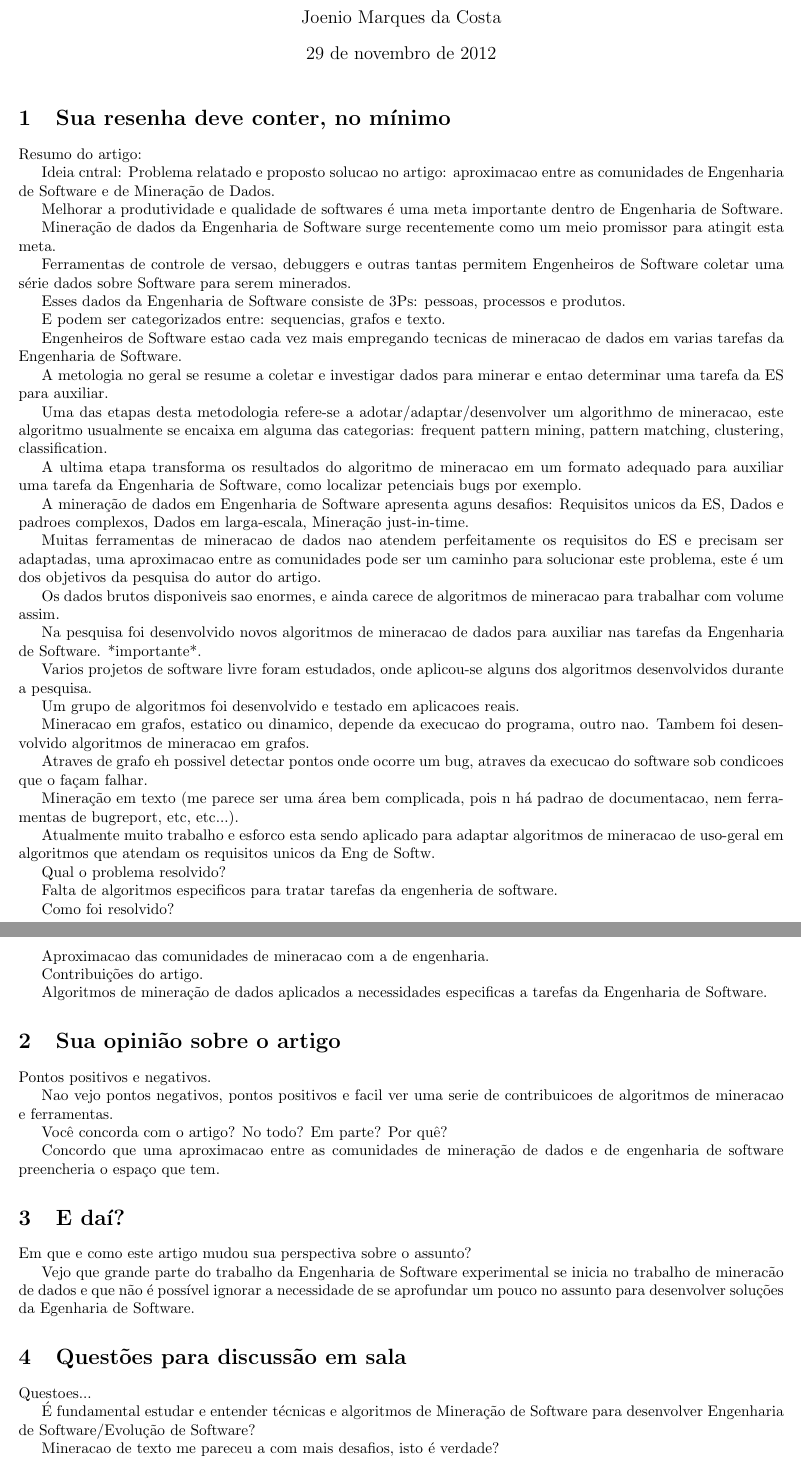
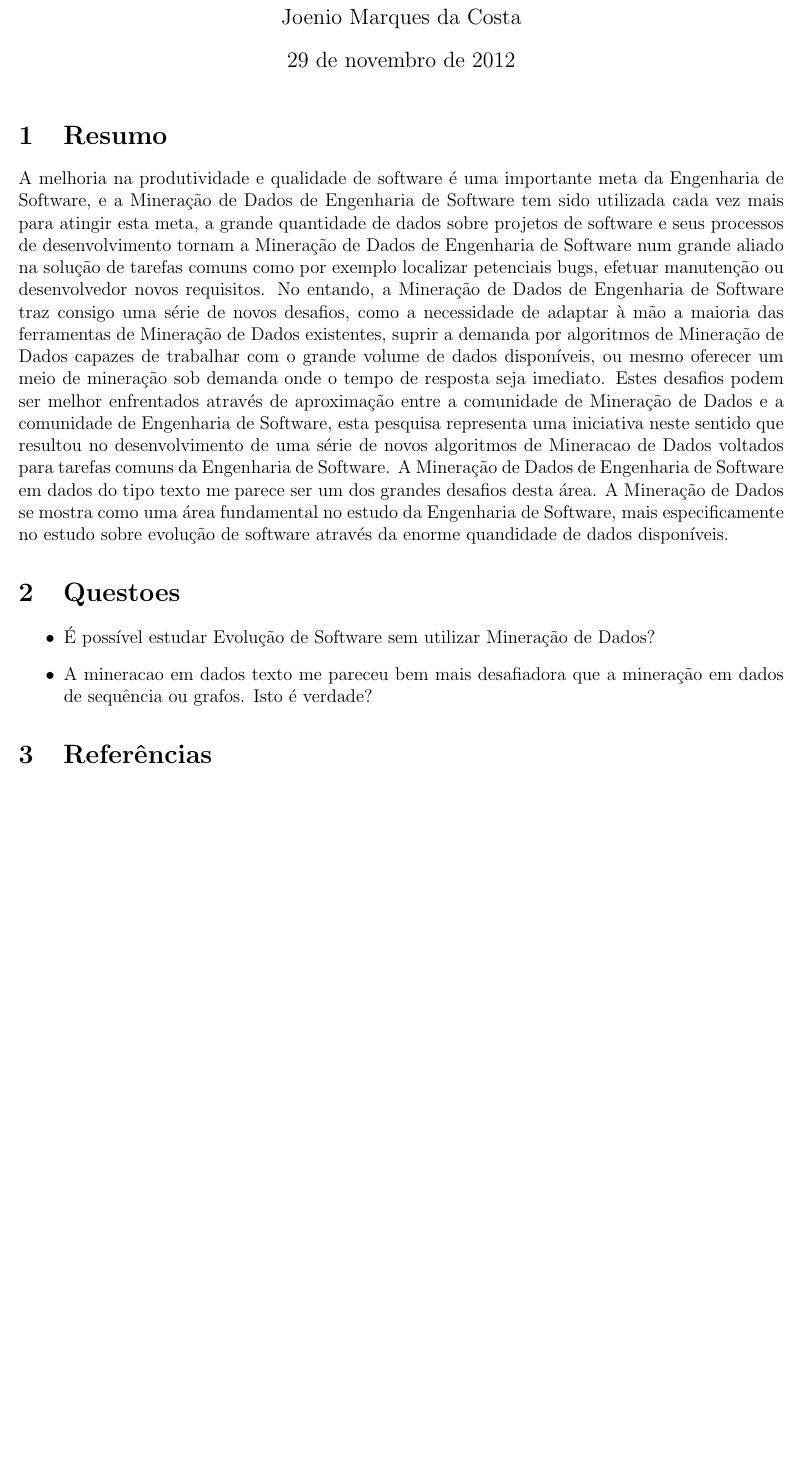
Before and after one commit to joenio/mestrado-ufba, a LaTeX document (MAT08/Resenhas/01 - Data Mining for Software Engineering/data-mining.tex): two parts of pages 1 and 2 of 2 before the commit and part of the page after it, the two joined at a grey line, cut so that both start at the same text, the shorter picture padded with empty space. Compiled offline with pdfLaTeX.

Commit message:
review almost done

```diff
--- a/MAT08/Resenhas/01 - Data Mining for Software Engineering/data-mining.tex
+++ b/MAT08/Resenhas/01 - Data Mining for Software Engineering/data-mining.tex
@@ -1,4 +1,4 @@
-\documentclass{article}
+\documentclass[12pt]{article}
 \usepackage[utf8]{inputenc}
 \usepackage[brazil]{babel}
 \usepackage{fancyvrb}
@@ -13,86 +13,37 @@
 
 \maketitle
 
-\section{Sua resenha deve conter, no mínimo}
+\section{Resumo}
 
-Resumo do artigo:
+A melhoria na produtividade e qualidade de software é uma importante meta da
+Engenharia de Software, e a Mineração de Dados de Engenharia de Software tem
+sido utilizada cada vez mais para atingir esta meta, a grande quantidade de
+dados sobre projetos de software e seus processos de desenvolvimento tornam a
+Mineração de Dados de Engenharia de Software num grande aliado na solução de
+tarefas comuns como por exemplo localizar petenciais bugs, efetuar manutenção
+ou desenvolvedor novos requisitos. No entando, a Mineração de Dados de
+Engenharia de Software traz consigo uma série de novos desafios, como a
+necessidade de adaptar à mão a maioria das ferramentas de Mineração de Dados
+existentes, suprir a demanda por algoritmos de Mineração de Dados capazes de
+trabalhar com o grande volume de dados disponíveis, ou mesmo oferecer um meio
+de mineração sob demanda onde o tempo de resposta seja imediato. Estes desafios
+podem ser melhor enfrentados através de aproximação entre a comunidade de
+Mineração de Dados e a comunidade de Engenharia de Software, esta pesquisa
+representa uma iniciativa neste sentido que resultou no desenvolvimento de uma
+série de novos algoritmos de Mineracao de Dados voltados para tarefas comuns da
+Engenharia de Software. A Mineração de Dados de Engenharia de Software em dados
+do tipo texto me parece ser um dos grandes desafios desta área. A Mineração de
+Dados se mostra como uma área fundamental no estudo da Engenharia de Software,
+mais especificamente no estudo sobre evolução de software através da enorme
+quandidade de dados disponíveis.
 
-Ideia cntral: Problema relatado e proposto solucao no artigo: aproximacao entre as comunidades de Engenharia de Software e de Mineração de Dados.
-
-Melhorar a produtividade e qualidade de softwares é uma meta importante dentro de Engenharia de Software.
-
-Mineração de dados da Engenharia de Software surge recentemente como um meio promissor para atingit esta meta.
-
-Ferramentas de controle de versao, debuggers e outras tantas permitem Engenheiros de Software coletar uma série dados sobre Software para serem minerados.
-
-Esses dados da Engenharia de Software consiste de 3Ps: pessoas, processos e produtos.
-
-E podem ser categorizados entre: sequencias, grafos e texto.
-
-Engenheiros de Software estao cada vez mais empregando tecnicas de mineracao de dados em varias tarefas da Engenharia de Software.
-
-A metologia no geral se resume a coletar e investigar dados para minerar e entao determinar uma tarefa da ES para auxiliar.
-
-Uma das etapas desta metodologia refere-se a adotar/adaptar/desenvolver um algorithmo de mineracao, este algoritmo usualmente se encaixa em alguma das categorias: frequent pattern mining, pattern matching, clustering, classification.
-
-A ultima etapa transforma os resultados do algoritmo de mineracao em um formato adequado para auxiliar uma tarefa da Engenharia de Software, como localizar petenciais bugs por exemplo.
-
-A mineração de dados em Engenharia de Software apresenta aguns desafios: Requisitos unicos da ES, Dados e padroes complexos, Dados em larga-escala, Mineração just-in-time.
-
-Muitas ferramentas de mineracao de dados nao atendem perfeitamente os requisitos do ES e precisam ser adaptadas, uma aproximacao entre as comunidades pode ser um caminho para solucionar este problema, este é um dos objetivos da pesquisa do autor do artigo.
-
-Os dados brutos disponiveis sao enormes, e ainda carece de algoritmos de mineracao para trabalhar com volume assim.
-
-Na pesquisa foi desenvolvido novos algoritmos de mineracao de dados para auxiliar nas tarefas da Engenharia de Software. *importante*.
-
-Varios projetos de software livre foram estudados, onde aplicou-se alguns dos algoritmos desenvolvidos durante a pesquisa.
-
-Um grupo de algoritmos foi desenvolvido e testado em aplicacoes reais.
-
-Mineracao em grafos, estatico ou dinamico, depende da execucao do programa, outro nao. Tambem foi desenvolvido algoritmos de mineracao em grafos.
-
-Atraves de grafo eh possivel detectar pontos onde ocorre um bug, atraves da  execucao do software sob condicoes que o façam falhar.
-
-Mineração em texto (me parece ser uma área bem complicada, pois n há padrao de documentacao, nem ferramentas de bugreport, etc, etc...).
-
-Atualmente muito trabalho e esforco esta sendo aplicado para adaptar algoritmos de mineracao de uso-geral em algoritmos que atendam os requisitos unicos da Eng de Softw.
-
-Qual o problema resolvido?
-
-Falta de algoritmos especificos para tratar tarefas da engenheria de software.
-
-Como foi resolvido?
-
-Aproximacao das comunidades de mineracao com a de engenharia.
-
-Contribuições do artigo.
-
-Algoritmos de mineração de dados aplicados a necessidades especificas a tarefas da Engenharia de Software.
-
-\section{Sua opinião sobre o artigo}
-
-Pontos positivos e negativos.
-
-Nao vejo pontos negativos, pontos positivos e facil ver uma serie de contribuicoes de algoritmos de mineracao e ferramentas.
-
-Você concorda com o artigo? No todo? Em parte? Por quê?
-
-Concordo que uma aproximacao entre as comunidades de mineração de dados e de engenharia de software preencheria o espaço que tem.
-
-\section{E daí?}
-
-Em que e como este artigo mudou sua perspectiva sobre o assunto?
-
-Vejo que grande parte do trabalho da Engenharia de Software experimental se inicia no trabalho de mineracão de dados e que não é possível ignorar a necessidade de se aprofundar um pouco no assunto para desenvolver soluções da Egenharia de Software.
-
-\section{Questões para discussão em sala}
-
-Questoes...
-
-É fundamental estudar e entender técnicas e algoritmos de Mineração de Software para desenvolver Engenharia de Software/Evolução de Software?
-
-Mineracao de texto me pareceu a com mais desafios, isto é verdade?
-
-\section{Referência do artigo}
+\section{Questoes}
 
 \begin{itemize}
+  \item É possível estudar Evolução de Software sem utilizar Mineração de
+     Dados?
+  \item A mineracao em dados texto me pareceu bem mais desafiadora que a
+     mineração em dados de sequência ou grafos.  Isto é verdade?
+\end{itemize}
+
+\section{Referências}
```
Also changed, not shown: MAT08/Resenhas/01 - Data Mining for Software Engineering/data-mining.tex (8 more changed lines).
